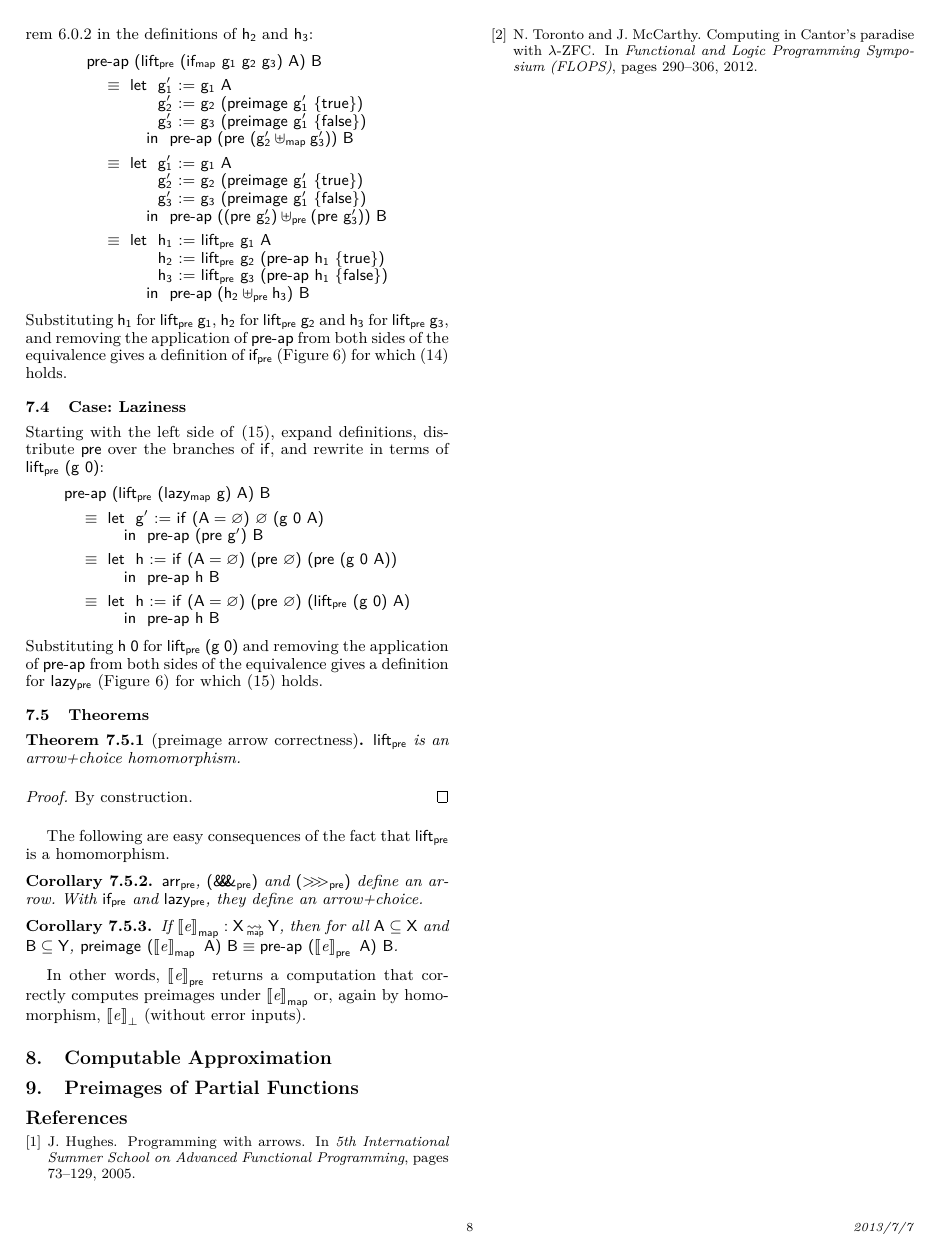
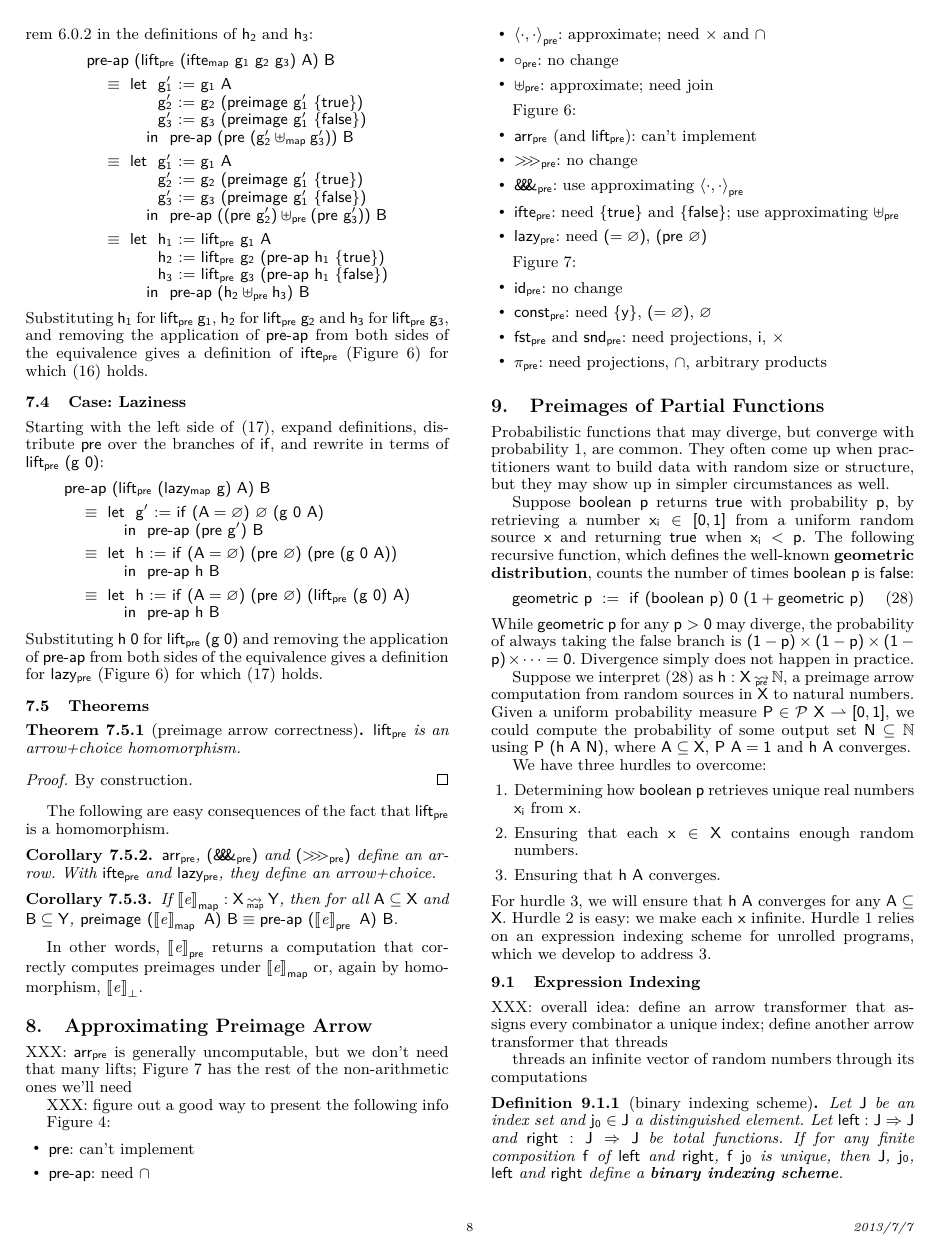
Before and after one commit to ntoronto/plt-stuff, a LaTeX paper (2014popl/toronto-2014popl-preimage.tex): page 8 of 8 before the commit and page 8 of 9 after it. Compiled offline with pdfLaTeX; a missing font is replaced by an installed copy or a similar font.

Commit message:
Started approximation and partial functions sections

```diff
--- a/2014popl/toronto-2014popl-preimage.tex
+++ b/2014popl/toronto-2014popl-preimage.tex
@@ -44,7 +44,7 @@
 \newcommand{\arrowcomp}{\ensuremath{{>}\mspace{-6mu}{>}\mspace{-6mu}{>}}}
 \newcommand{\arrowpair}{\ensuremath{\mathit{\&\mspace{-7.5mu}\&\mspace{-7.5mu}\&}}}
 %\newcommand{\arrowpair}{\ensuremath{pair}}
-\newcommand{\arrowif}{\ensuremath{if}}
+\newcommand{\arrowif}{\ensuremath{ifte}}
 \newcommand{\arrowlazy}{\ensuremath{lazy}}
 \newcommand{\arrowapp}{\ensuremath{app}}
 \newcommand{\arrowrun}{\ensuremath{run}}
@@ -1403,4 +1416,36 @@ For all $A \subseteq X$ and $B \subseteq Y$, $pre@ap~(h~A)~B \equiv preimage~(g~
 If $\meaningof{\mathit{e}}\map : X \mapto Y$, then for all $A \subseteq X$ and $B \subseteq Y$, $preimage~(\meaningof{\mathit{e}}\map~A)~B \equiv pre@ap~(\meaningof{\mathit{e}}\pre~A)~B$.
 \end{corollary}
 
-In other words, $\meaningof{\mathit{e}}\pre$ returns a computation that correctly computes preimages under $\meaningof{\mathit{e}}\map$ or, again by homomorphism, $\meaningof{\mathit{e}}_\bot$ (without error inputs).
+In other words, $\meaningof{\mathit{e}}\pre$ returns a computation that correctly computes preimages under $\meaningof{\mathit{e}}\map$ or, again by homomorphism, $\meaningof{\mathit{e}}_\bot$.
+
+\section{Approximating Preimage Arrow}
+
+XXX: $\arrpre$ is generally uncomputable, but we don't need that many lifts; Figure~\ref{fig:extra-preimage-arrow-defs} has the rest of the non-arithmetic ones we'll need
+
+XXX: figure out a good way to present the following info
+
+Figure~\ref{fig:mapping-arrow-defs}:
+\begin{itemize}
+	\item $pre$: can't implement
+	\item $pre@ap$: need $\i$
+	\item $\pair{\cdot,\cdot}\pre$: approximate; need $\times$ and $\i$
+	\item $\circ\pre$: no change
+	\item $\uplus\pre$: approximate; need join
+\end{itemize}
+
+Figure~\ref{fig:preimage-arrow-defs}:
+\begin{itemize}
+	\item $\arrpre$ (and $\liftpre$): can't implement
+	\item $\comppre$: no change
+	\item $\pairpre$: use approximating $\pair{\cdot,\cdot}\pre$
+	\item $\ifpre$: need $\set{true}$ and $\set{false}$; use approximating $\uplus\pre$
+	\item $\lazypre$: need $(= \emptyset)$, $(pre~\emptyset)$
+\end{itemize}
+
+Figure~\ref{fig:extra-preimage-arrow-defs}:
+\begin{itemize}
+	\item $id\pre$: no change
+	\item $const\pre$: need $\set{y}$, $(= \emptyset)$, $\emptyset$
+	\item $fst\pre$ and $snd\pre$: need projections, $i$, $\times$
+	\item $\pi\pre$: need projections, $\i$, arbitrary products
+\end{itemize}
@@ -1406,0 +1498,41 @@ In other words, $\meaningof{\mathit{e}}\pre$ returns a computation that correctl
+\label{fig:extra-preimage-arrow-defs}
+\end{figure*}
+
+\section{Preimages of Partial Functions}
+
+Probabilistic functions that may diverge, but converge with probability 1, are common.
+They often come up when practitioners want to build data with random size or structure, but they may show up in simpler circumstances as well.
+
+Suppose $boolean~p$ returns $true$ with probability $p$, by retrieving a number $x_i \in [0,1]$ from a uniform random source $x$ and returning $true$ when $x_i < p$.
+The following recursive function, which defines the well-known \keyword{geometric distribution}, counts the number of times $boolean~p$ is $false$:
+\begin{equation}
+	geometric~p \ := \ if~(boolean~p)~0~(1 + geometric~p)
+\label{eqn:geometric-def}
+\end{equation}
+While $geometric~p$ for any $p > 0$ may diverge, the probability of always taking the false branch is $(1-p) \times (1-p) \times (1-p) \times \cdots = 0$.
+Divergence simply does not happen in practice.
+
+Suppose we interpret~\eqref{eqn:geometric-def} as $h : X \preto \Nat$, a preimage arrow computation from random sources in $X$ to natural numbers.
+Given a uniform probability measure $P \in \powerset~X \pto [0,1]$, we could compute the probability of some output set $N \subseteq \Nat$ using $P~(h~A~N)$, where $A \subseteq X$, $P~A = 1$ and $h~A$ converges.
+
+We have three hurdles to overcome:
+\begin{enumerate}
+	\item Determining how $boolean~p$ retrieves unique real numbers $x_i$ from $x$.
+	\item Ensuring that each $x \in X$ contains enough random numbers.
+	\item Ensuring that $h~A$ converges.
+\end{enumerate}
+For hurdle 3, we will ensure that $h~A$ converges for any $A \subseteq X$.
+Hurdle 2 is easy: we make each $x$ infinite.
+Hurdle 1 relies on an expression indexing scheme for unrolled programs, which we develop to address 3.
+
+\subsection{Expression Indexing}
+
+XXX: overall idea: define an arrow transformer that assigns every combinator a unique index; define another arrow transformer that threads
+
+threads an infinite vector of random numbers through its computations
+
+\begin{definition}[binary indexing scheme]
+Let $J$ be an index set and $j_0 \in J$ a distinguished element.
+Let $left : J \tto J$ and $right : J \tto J$ be total functions.
+If for any finite composition $f$ of $left$ and $right$, $f~j_0$ is unique, then $J$, $j_0$, $left$ and $right$ define a \mykeyword{binary indexing scheme}.
+\end{definition}
@@ -1406,0 +1547 @@ In other words, $\meaningof{\mathit{e}}\pre$ returns a computation that correctl
+\end{equation}
@@ -1408,7 +1562,6 @@ In other words, $\meaningof{\mathit{e}}\pre$ returns a computation that correctl
 \section{Computable Approximation}
 
 
-\section{Preimages of Partial Functions}
 
 
 
```
Also changed, not shown: 2014popl/toronto-2014popl-preimage.pdf, 2014popl/toronto-2014popl-preimage.tex (128 more changed lines).
